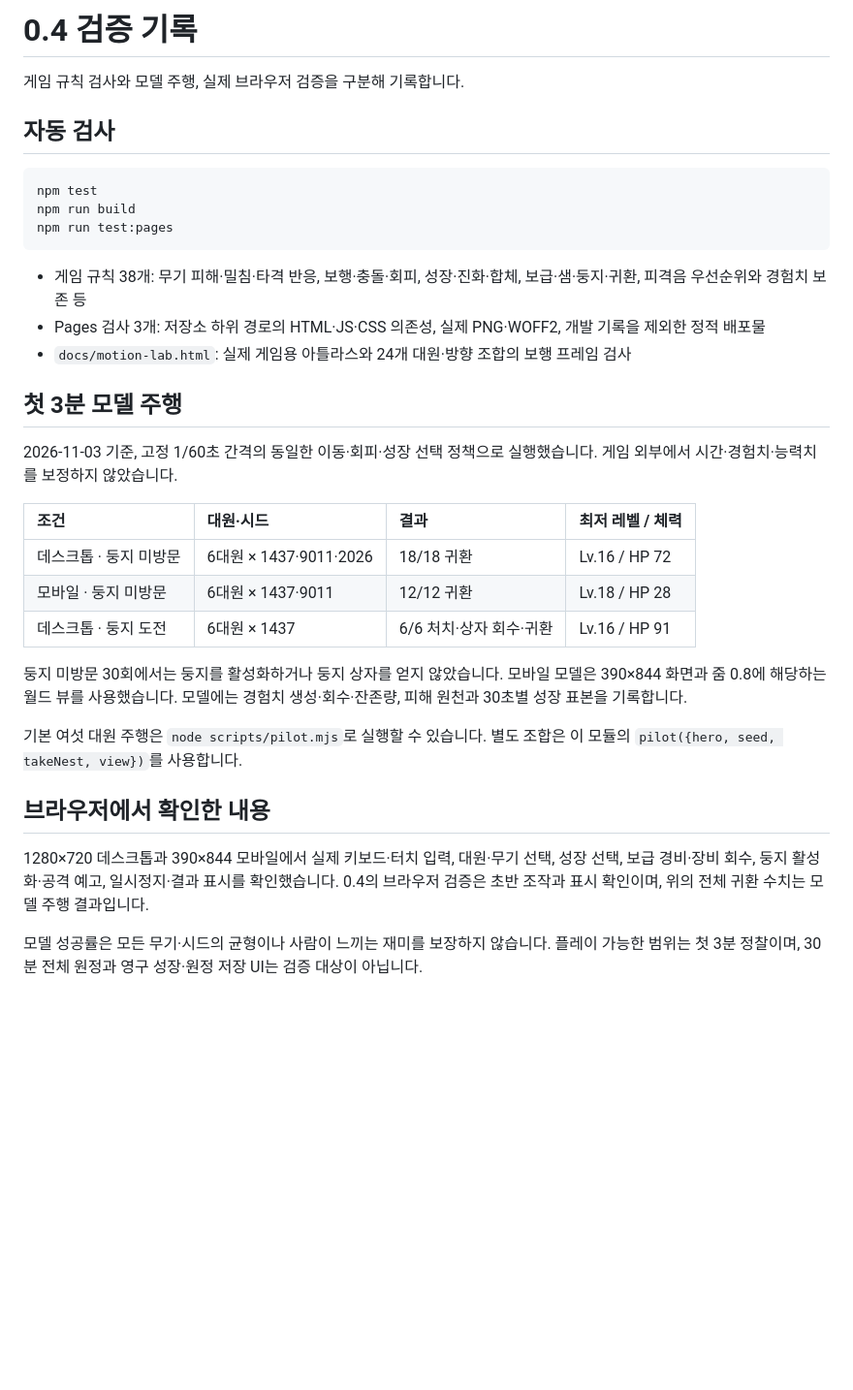
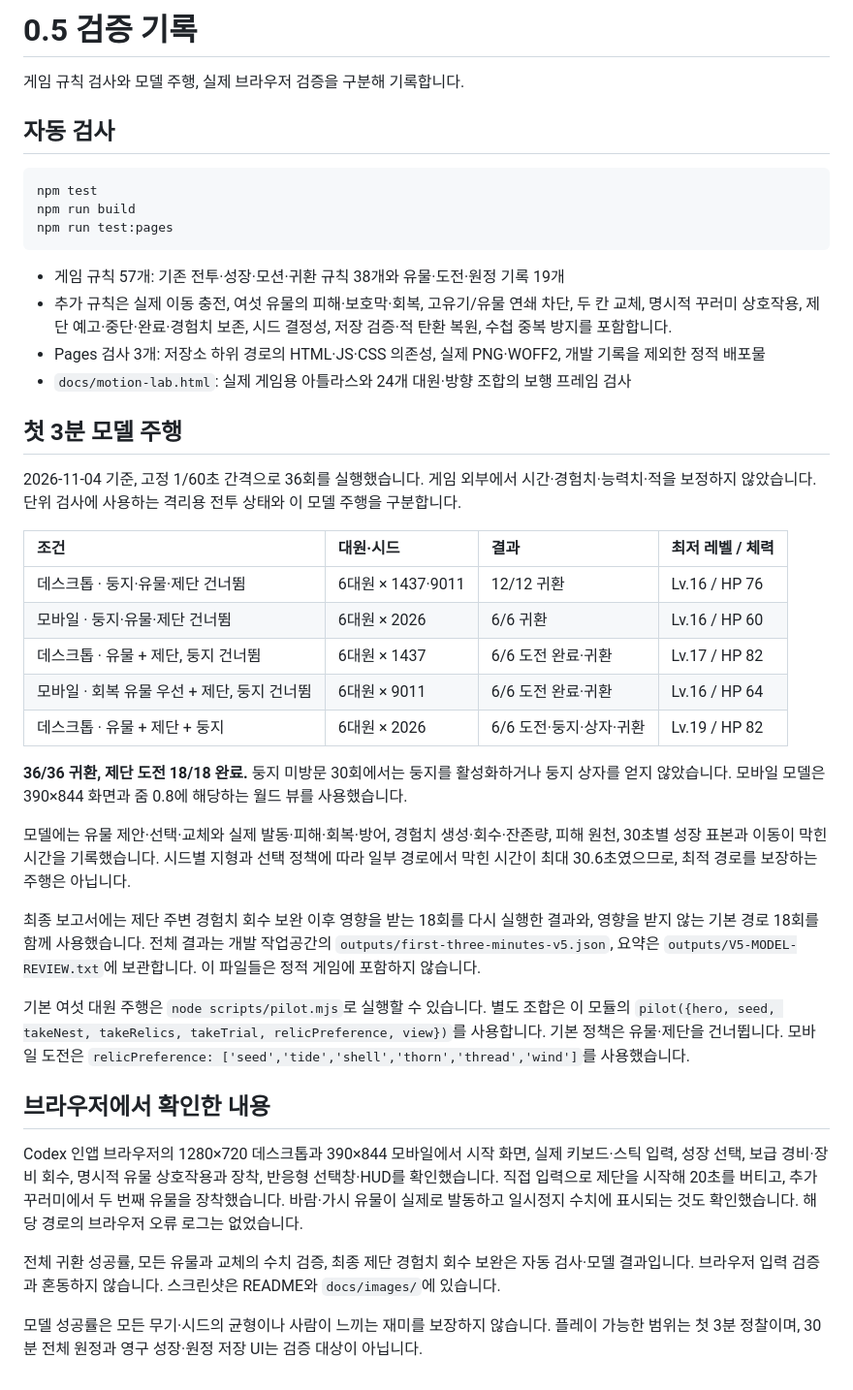
Before and after one commit to Seung-Won-Yu/woodland-survivors, a Markdown page: docs/VALIDATION.md, the part around the change. Shown at 97% size. Drawn GitHub-style; blank space fills up the shorter version.

````diff
--- a/docs/VALIDATION.md
+++ b/docs/VALIDATION.md
@@ -1,4 +1,4 @@
-# 0.4 검증 기록
+# 0.5 검증 기록
 
 게임 규칙 검사와 모델 주행, 실제 브라우저 검증을 구분해 기록합니다.
 
@@ -10,26 +10,35 @@ npm run build
 npm run test:pages
 ```
 
-- 게임 규칙 38개: 무기 피해·밀침·타격 반응, 보행·충돌·회피, 성장·진화·합체, 보급·샘·둥지·귀환, 피격음 우선순위와 경험치 보존 등
+- 게임 규칙 57개: 기존 전투·성장·모션·귀환 규칙 38개와 유물·도전·원정 기록 19개
+- 추가 규칙은 실제 이동 충전, 여섯 유물의 피해·보호막·회복, 고유기/유물 연쇄 차단, 두 칸 교체, 명시적 꾸러미 상호작용, 제단 예고·중단·완료·경험치 보존, 시드 결정성, 저장 검증·적 탄환 복원, 수첩 중복 방지를 포함합니다.
 - Pages 검사 3개: 저장소 하위 경로의 HTML·JS·CSS 의존성, 실제 PNG·WOFF2, 개발 기록을 제외한 정적 배포물
 - `docs/motion-lab.html`: 실제 게임용 아틀라스와 24개 대원·방향 조합의 보행 프레임 검사
 
 ## 첫 3분 모델 주행
 
-2026-11-03 기준, 고정 1/60초 간격의 동일한 이동·회피·성장 선택 정책으로 실행했습니다. 게임 외부에서 시간·경험치·능력치를 보정하지 않았습니다.
+2026-11-04 기준, 고정 1/60초 간격으로 36회를 실행했습니다. 게임 외부에서 시간·경험치·능력치·적을 보정하지 않았습니다. 단위 검사에 사용하는 격리용 전투 상태와 이 모델 주행을 구분합니다.
 
 | 조건 | 대원·시드 | 결과 | 최저 레벨 / 체력 |
 | :-- | :-- | :-- | :-- |
-| 데스크톱 · 둥지 미방문 | 6대원 × 1437·9011·2026 | 18/18 귀환 | Lv.16 / HP 72 |
-| 모바일 · 둥지 미방문 | 6대원 × 1437·9011 | 12/12 귀환 | Lv.18 / HP 28 |
-| 데스크톱 · 둥지 도전 | 6대원 × 1437 | 6/6 처치·상자 회수·귀환 | Lv.16 / HP 91 |
+| 데스크톱 · 둥지·유물·제단 건너뜀 | 6대원 × 1437·9011 | 12/12 귀환 | Lv.16 / HP 76 |
+| 모바일 · 둥지·유물·제단 건너뜀 | 6대원 × 2026 | 6/6 귀환 | Lv.16 / HP 60 |
+| 데스크톱 · 유물 + 제단, 둥지 건너뜀 | 6대원 × 1437 | 6/6 도전 완료·귀환 | Lv.17 / HP 82 |
+| 모바일 · 회복 유물 우선 + 제단, 둥지 건너뜀 | 6대원 × 9011 | 6/6 도전 완료·귀환 | Lv.16 / HP 64 |
+| 데스크톱 · 유물 + 제단 + 둥지 | 6대원 × 2026 | 6/6 도전·둥지·상자·귀환 | Lv.19 / HP 82 |
 
-둥지 미방문 30회에서는 둥지를 활성화하거나 둥지 상자를 얻지 않았습니다. 모바일 모델은 390×844 화면과 줌 0.8에 해당하는 월드 뷰를 사용했습니다. 모델에는 경험치 생성·회수·잔존량, 피해 원천과 30초별 성장 표본을 기록합니다.
+**36/36 귀환, 제단 도전 18/18 완료.** 둥지 미방문 30회에서는 둥지를 활성화하거나 둥지 상자를 얻지 않았습니다. 모바일 모델은 390×844 화면과 줌 0.8에 해당하는 월드 뷰를 사용했습니다.
 
-기본 여섯 대원 주행은 `node scripts/pilot.mjs`로 실행할 수 있습니다. 별도 조합은 이 모듈의 `pilot({hero, seed, takeNest, view})`를 사용합니다.
+모델에는 유물 제안·선택·교체와 실제 발동·피해·회복·방어, 경험치 생성·회수·잔존량, 피해 원천, 30초별 성장 표본과 이동이 막힌 시간을 기록했습니다. 시드별 지형과 선택 정책에 따라 일부 경로에서 막힌 시간이 최대 30.6초였으므로, 최적 경로를 보장하는 주행은 아닙니다.
+
+최종 보고서에는 제단 주변 경험치 회수 보완 이후 영향을 받는 18회를 다시 실행한 결과와, 영향을 받지 않는 기본 경로 18회를 함께 사용했습니다. 전체 결과는 개발 작업공간의 `outputs/first-three-minutes-v5.json`, 요약은 `outputs/V5-MODEL-REVIEW.txt`에 보관합니다. 이 파일들은 정적 게임에 포함하지 않습니다.
+
+기본 여섯 대원 주행은 `node scripts/pilot.mjs`로 실행할 수 있습니다. 별도 조합은 이 모듈의 `pilot({hero, seed, takeNest, takeRelics, takeTrial, relicPreference, view})`를 사용합니다. 기본 정책은 유물·제단을 건너뜁니다. 모바일 도전은 `relicPreference: ['seed','tide','shell','thorn','thread','wind']`를 사용했습니다.
 
 ## 브라우저에서 확인한 내용
 
-1280×720 데스크톱과 390×844 모바일에서 실제 키보드·터치 입력, 대원·무기 선택, 성장 선택, 보급 경비·장비 회수, 둥지 활성화·공격 예고, 일시정지·결과 표시를 확인했습니다. 0.4의 브라우저 검증은 초반 조작과 표시 확인이며, 위의 전체 귀환 수치는 모델 주행 결과입니다.
+Codex 인앱 브라우저의 1280×720 데스크톱과 390×844 모바일에서 시작 화면, 실제 키보드·스틱 입력, 성장 선택, 보급 경비·장비 회수, 명시적 유물 상호작용과 장착, 반응형 선택창·HUD를 확인했습니다. 직접 입력으로 제단을 시작해 20초를 버티고, 추가 꾸러미에서 두 번째 유물을 장착했습니다. 바람·가시 유물이 실제로 발동하고 일시정지 수치에 표시되는 것도 확인했습니다. 해당 경로의 브라우저 오류 로그는 없었습니다.
+
+전체 귀환 성공률, 모든 유물과 교체의 수치 검증, 최종 제단 경험치 회수 보완은 자동 검사·모델 결과입니다. 브라우저 입력 검증과 혼동하지 않습니다. 스크린샷은 README와 `docs/images/`에 있습니다.
 
 모델 성공률은 모든 무기·시드의 균형이나 사람이 느끼는 재미를 보장하지 않습니다. 플레이 가능한 범위는 첫 3분 정찰이며, 30분 전체 원정과 영구 성장·원정 저장 UI는 검증 대상이 아닙니다.
````
Also changed, not shown: README.md (+27 -8 lines), docs/GAMEPLAY-V05.md (added, +52 -0 lines), docs/images/field-trial.jpg (added), docs/images/relic-choice-mobile.jpg (added), 13 other files.
